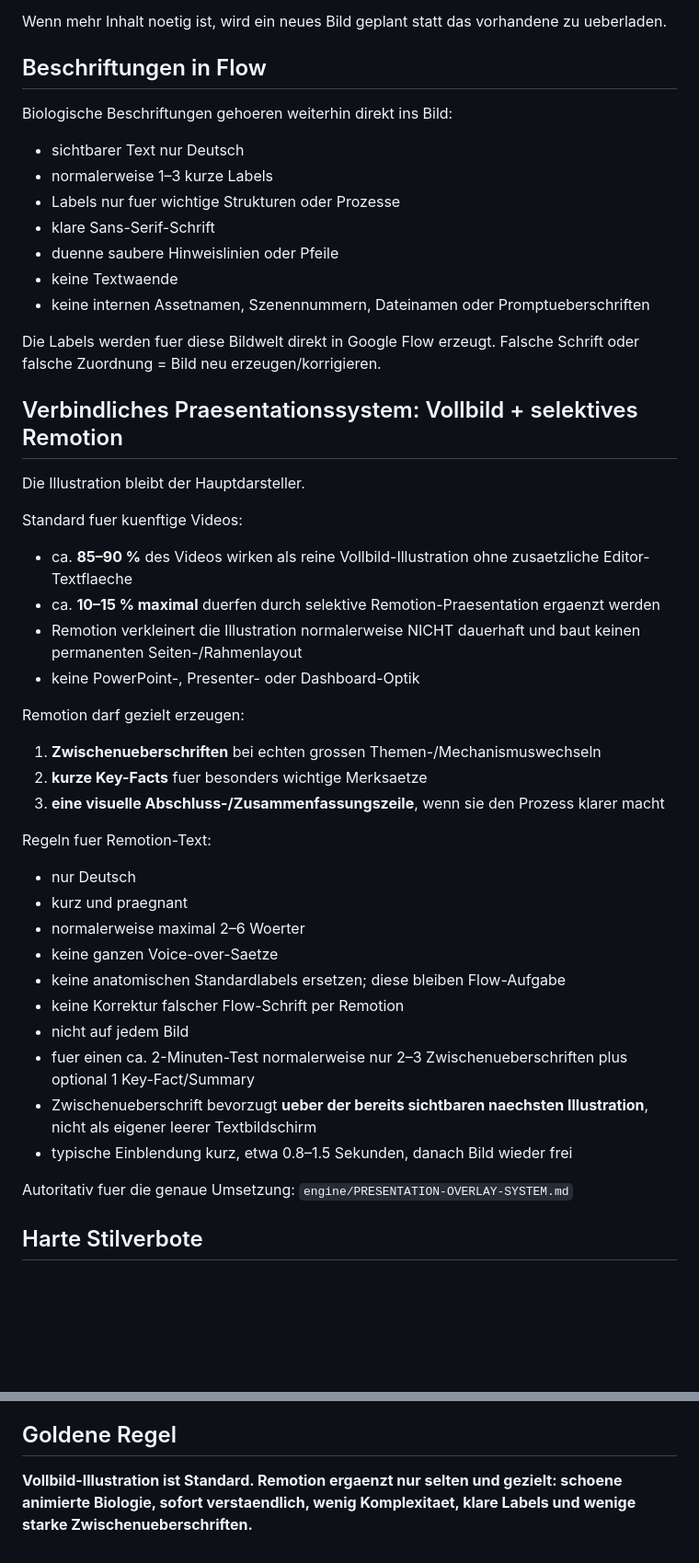
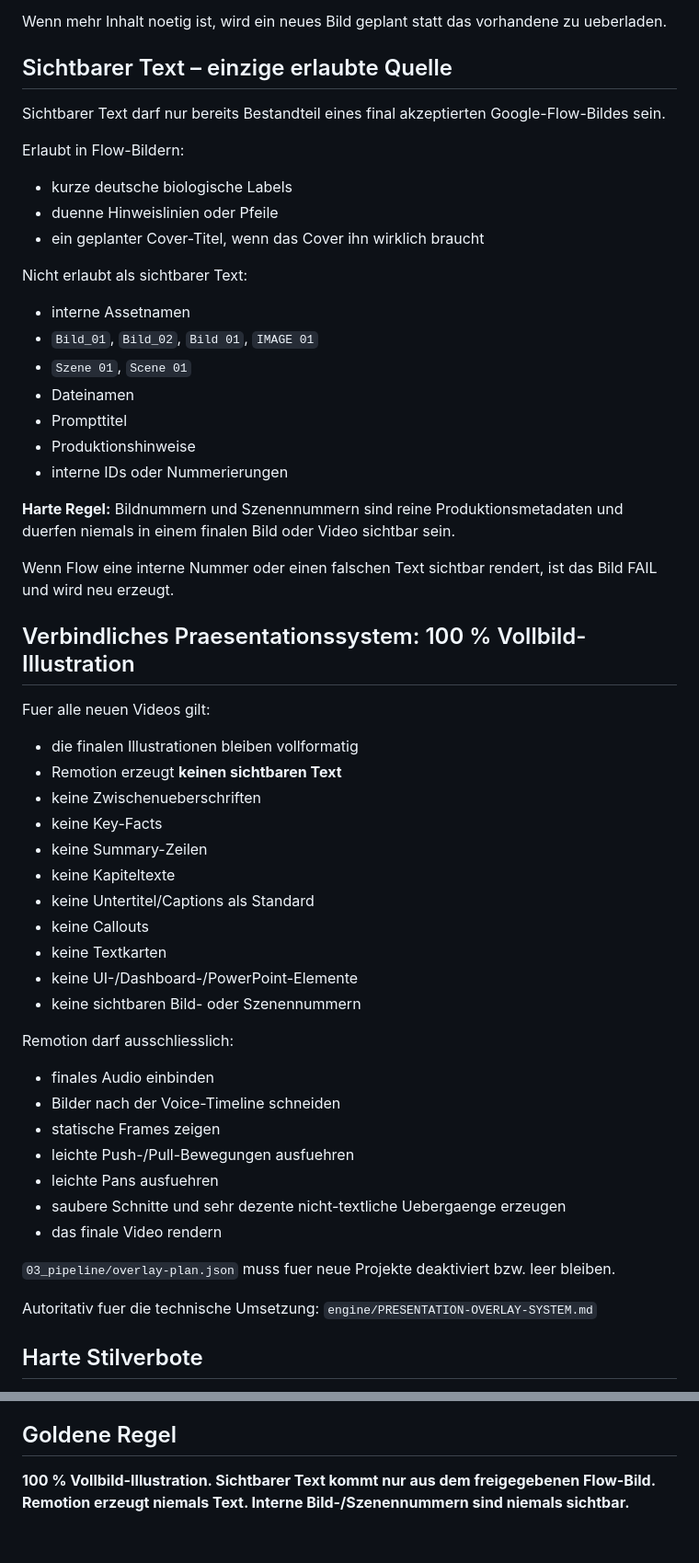
Before and after one commit to memetreza34-ux/Object-talk, a Markdown page: PROJECT_CONTRACT.md, 2 parts joined by grey strips. Shown at 92% size. GitHub-like rendering; blank space fills up the shorter version.

Commit message:
Lock Remotion to image-only rendering

```diff
--- a/PROJECT_CONTRACT.md
+++ b/PROJECT_CONTRACT.md
@@ -89,47 +89,56 @@ Bevorzugt:
 
 Wenn mehr Inhalt noetig ist, wird ein neues Bild geplant statt das vorhandene zu ueberladen.
 
-## Beschriftungen in Flow
+## Sichtbarer Text – einzige erlaubte Quelle
 
-Biologische Beschriftungen gehoeren weiterhin direkt ins Bild:
-- sichtbarer Text nur Deutsch
-- normalerweise 1–3 kurze Labels
-- Labels nur fuer wichtige Strukturen oder Prozesse
-- klare Sans-Serif-Schrift
-- duenne saubere Hinweislinien oder Pfeile
-- keine Textwaende
-- keine internen Assetnamen, Szenennummern, Dateinamen oder Promptueberschriften
+Sichtbarer Text darf nur bereits Bestandteil eines final akzeptierten Google-Flow-Bildes sein.
 
-Die Labels werden fuer diese Bildwelt direkt in Google Flow erzeugt. Falsche Schrift oder falsche Zuordnung = Bild neu erzeugen/korrigieren.
+Erlaubt in Flow-Bildern:
+- kurze deutsche biologische Labels
+- duenne Hinweislinien oder Pfeile
+- ein geplanter Cover-Titel, wenn das Cover ihn wirklich braucht
 
-## Verbindliches Praesentationssystem: Vollbild + selektives Remotion
+Nicht erlaubt als sichtbarer Text:
+- interne Assetnamen
+- `Bild_01`, `Bild_02`, `Bild 01`, `IMAGE 01`
+- `Szene 01`, `Scene 01`
+- Dateinamen
+- Prompttitel
+- Produktionshinweise
+- interne IDs oder Nummerierungen
 
-Die Illustration bleibt der Hauptdarsteller.
+**Harte Regel:** Bildnummern und Szenennummern sind reine Produktionsmetadaten und duerfen niemals in einem finalen Bild oder Video sichtbar sein.
 
-Standard fuer kuenftige Videos:
-- ca. **85–90 %** des Videos wirken als reine Vollbild-Illustration ohne zusaetzliche Editor-Textflaeche
-- ca. **10–15 % maximal** duerfen durch selektive Remotion-Praesentation ergaenzt werden
-- Remotion verkleinert die Illustration normalerweise NICHT dauerhaft und baut keinen permanenten Seiten-/Rahmenlayout
-- keine PowerPoint-, Presenter- oder Dashboard-Optik
+Wenn Flow eine interne Nummer oder einen falschen Text sichtbar rendert, ist das Bild FAIL und wird neu erzeugt.
 
-Remotion darf gezielt erzeugen:
-1. **Zwischenueberschriften** bei echten grossen Themen-/Mechanismuswechseln
-2. **kurze Key-Facts** fuer besonders wichtige Merksaetze
-3. **eine visuelle Abschluss-/Zusammenfassungszeile**, wenn sie den Prozess klarer macht
+## Verbindliches Praesentationssystem: 100 % Vollbild-Illustration
 
-Regeln fuer Remotion-Text:
-- nur Deutsch
-- kurz und praegnant
-- normalerweise maximal 2–6 Woerter
-- keine ganzen Voice-over-Saetze
-- keine anatomischen Standardlabels ersetzen; diese bleiben Flow-Aufgabe
-- keine Korrektur falscher Flow-Schrift per Remotion
-- nicht auf jedem Bild
-- fuer einen ca. 2-Minuten-Test normalerweise nur 2–3 Zwischenueberschriften plus optional 1 Key-Fact/Summary
-- Zwischenueberschrift bevorzugt **ueber der bereits sichtbaren naechsten Illustration**, nicht als eigener leerer Textbildschirm
-- typische Einblendung kurz, etwa 0.8–1.5 Sekunden, danach Bild wieder frei
+Fuer alle neuen Videos gilt:
 
-Autoritativ fuer die genaue Umsetzung:
+- die finalen Illustrationen bleiben vollformatig
+- Remotion erzeugt **keinen sichtbaren Text**
+- keine Zwischenueberschriften
+- keine Key-Facts
+- keine Summary-Zeilen
+- keine Kapiteltexte
+- keine Untertitel/Captions als Standard
+- keine Callouts
+- keine Textkarten
+- keine UI-/Dashboard-/PowerPoint-Elemente
+- keine sichtbaren Bild- oder Szenennummern
+
+Remotion darf ausschliesslich:
+- finales Audio einbinden
+- Bilder nach der Voice-Timeline schneiden
+- statische Frames zeigen
+- leichte Push-/Pull-Bewegungen ausfuehren
+- leichte Pans ausfuehren
+- saubere Schnitte und sehr dezente nicht-textliche Uebergaenge erzeugen
+- das finale Video rendern
+
+`03_pipeline/overlay-plan.json` muss fuer neue Projekte deaktiviert bzw. leer bleiben.
+
+Autoritativ fuer die technische Umsetzung:
 `engine/PRESENTATION-OVERLAY-SYSTEM.md`
 
 ## Harte Stilverbote
@@ -214,4 +229,4 @@ Audio kanonisieren → Whisper → Timeline → Vollbild-Illustrationen + leicht
 
 ## Goldene Regel
 
-**Vollbild-Illustration ist Standard. Remotion ergaenzt nur selten und gezielt: schoene animierte Biologie, sofort verstaendlich, wenig Komplexitaet, klare Labels und wenige starke Zwischenueberschriften.**
+**100 % Vollbild-Illustration. Sichtbarer Text kommt nur aus dem freigegebenen Flow-Bild. Remotion erzeugt niemals Text. Interne Bild-/Szenennummern sind niemals sichtbar.**
```
Also changed, not shown: other parts of PROJECT_CONTRACT.md (+10 -4 lines).
